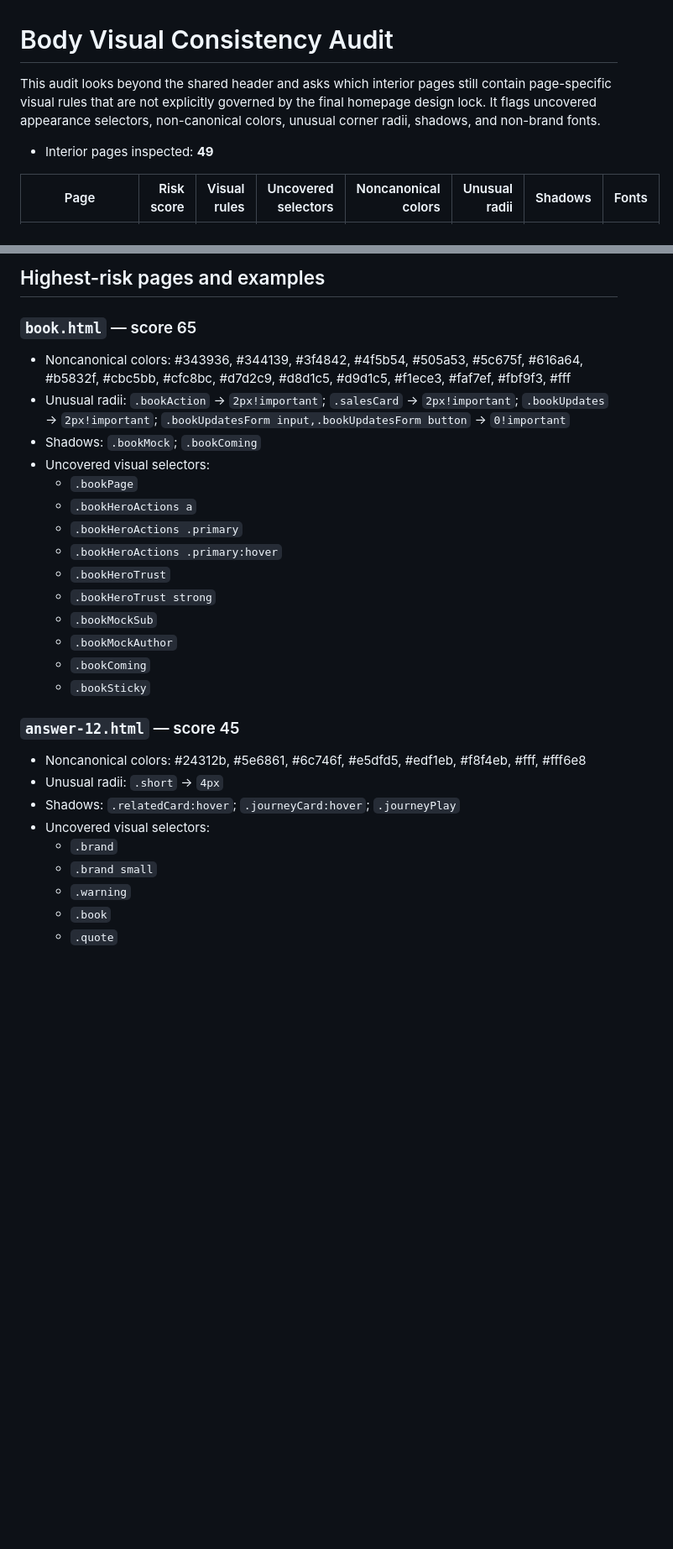
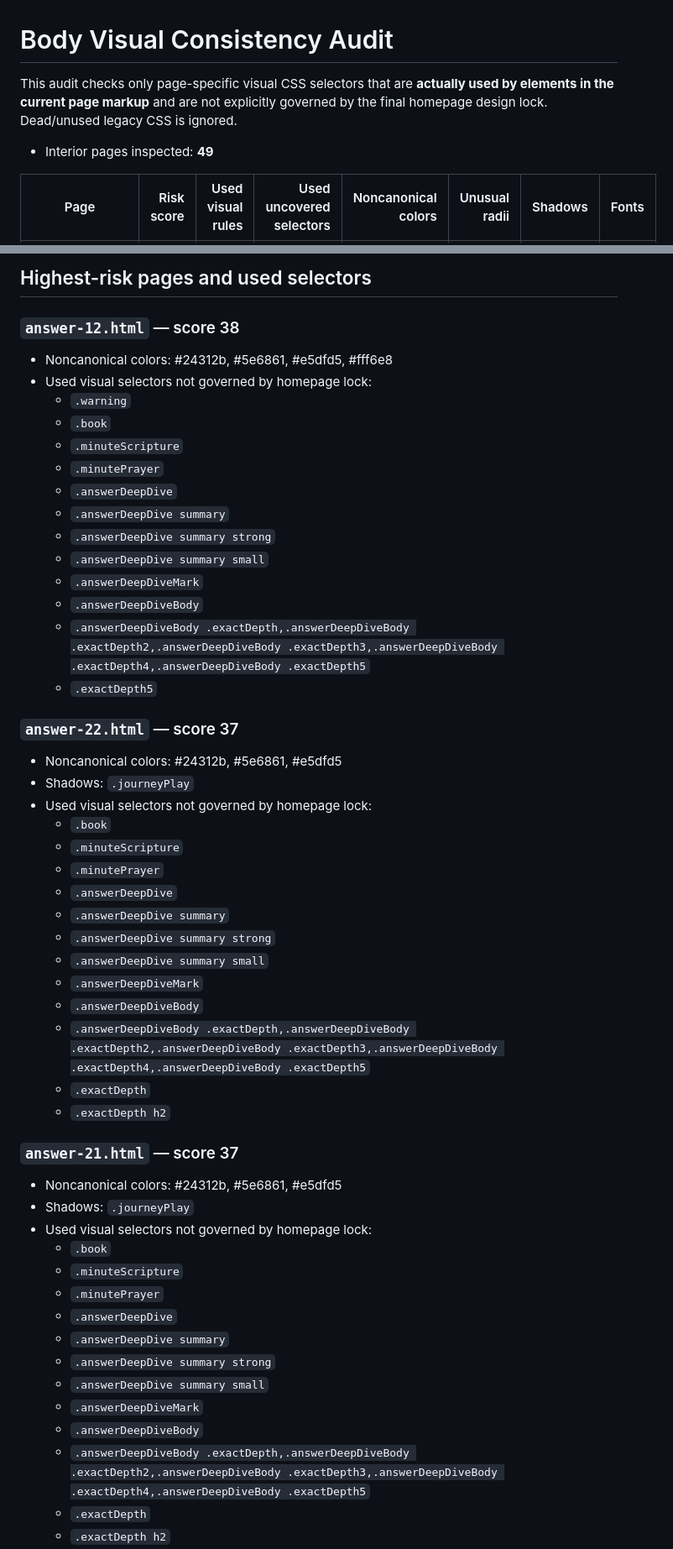
Before and after one commit to tatethrondson/answers-for-a-broken-heart, a Markdown page: BODY-STYLE-AUDIT.md, 2 parts joined by grey strips. Shown at 84% size. GitHub-like rendering; blank space fills up the shorter version.

Commit message:
Update body visual consistency audit

```diff
--- a/BODY-STYLE-AUDIT.md
+++ b/BODY-STYLE-AUDIT.md
@@ -1,8 +1,8 @@
 # Body Visual Consistency Audit
 
-This audit looks beyond the shared header and asks which interior pages still contain page-specific visual rules that are not explicitly governed by the final homepage design lock. It flags uncovered appearance selectors, non-canonical colors, unusual corner radii, shadows, and non-brand fonts.
+This audit checks only page-specific visual CSS selectors that are **actually used by elements in the current page markup** and are not explicitly governed by the final homepage design lock. Dead/unused legacy CSS is ignored.
 
 - Interior pages inspected: **49**
 
-| Page | Risk score | Visual rules | Uncovered selectors | Noncanonical colors | Unusual radii | Shadows | Fonts |
+| Page | Risk score | Used visual rules | Used uncovered selectors | Noncanonical colors | Unusual radii | Shadows | Fonts |
 |---|---:|---:|---:|---:|---:|---:|---:|
@@ -58,29 +58,53 @@ This audit looks beyond the shared header and asks which interior pages still co
 
-## Highest-risk pages and examples
+## Highest-risk pages and used selectors
 
-### `book.html` — score 65
-- Noncanonical colors: #343936, #344139, #3f4842, #4f5b54, #505a53, #5c675f, #616a64, #b5832f, #cbc5bb, #cfc8bc, #d7d2c9, #d8d1c5, #d9d1c5, #f1ece3, #faf7ef, #fbf9f3, #fff
-- Unusual radii: `.bookAction` → `2px!important`; `.salesCard` → `2px!important`; `.bookUpdates` → `2px!important`; `.bookUpdatesForm input,.bookUpdatesForm button` → `0!important`
-- Shadows: `.bookMock`; `.bookComing`
-- Uncovered visual selectors:
-  - `.bookPage`
-  - `.bookHeroActions a`
-  - `.bookHeroActions .primary`
-  - `.bookHeroActions .primary:hover`
-  - `.bookHeroTrust`
-  - `.bookHeroTrust strong`
-  - `.bookMockSub`
-  - `.bookMockAuthor`
-  - `.bookComing`
-  - `.bookSticky`
-
-### `answer-12.html` — score 45
-- Noncanonical colors: #24312b, #5e6861, #6c746f, #e5dfd5, #edf1eb, #f8f4eb, #fff, #fff6e8
-- Unusual radii: `.short` → `4px`
-- Shadows: `.relatedCard:hover`; `.journeyCard:hover`; `.journeyPlay`
-- Uncovered visual selectors:
-  - `.brand`
-  - `.brand small`
+### `answer-12.html` — score 38
+- Noncanonical colors: #24312b, #5e6861, #e5dfd5, #fff6e8
+- Used visual selectors not governed by homepage lock:
   - `.warning`
   - `.book`
-  - `.quote`
+  - `.minuteScripture`
+  - `.minutePrayer`
+  - `.answerDeepDive`
+  - `.answerDeepDive summary`
+  - `.answerDeepDive summary strong`
+  - `.answerDeepDive summary small`
+  - `.answerDeepDiveMark`
+  - `.answerDeepDiveBody`
+  - `.answerDeepDiveBody .exactDepth,.answerDeepDiveBody .exactDepth2,.answerDeepDiveBody .exactDepth3,.answerDeepDiveBody .exactDepth4,.answerDeepDiveBody .exactDepth5`
+  - `.exactDepth5`
+
+### `answer-22.html` — score 37
+- Noncanonical colors: #24312b, #5e6861, #e5dfd5
+- Shadows: `.journeyPlay`
+- Used visual selectors not governed by homepage lock:
+  - `.book`
+  - `.minuteScripture`
+  - `.minutePrayer`
+  - `.answerDeepDive`
+  - `.answerDeepDive summary`
+  - `.answerDeepDive summary strong`
+  - `.answerDeepDive summary small`
+  - `.answerDeepDiveMark`
+  - `.answerDeepDiveBody`
+  - `.answerDeepDiveBody .exactDepth,.answerDeepDiveBody .exactDepth2,.answerDeepDiveBody .exactDepth3,.answerDeepDiveBody .exactDepth4,.answerDeepDiveBody .exactDepth5`
+  - `.exactDepth`
+  - `.exactDepth h2`
+
+### `answer-21.html` — score 37
+- Noncanonical colors: #24312b, #5e6861, #e5dfd5
+- Shadows: `.journeyPlay`
+- Used visual selectors not governed by homepage lock:
+  - `.book`
+  - `.minuteScripture`
+  - `.minutePrayer`
+  - `.answerDeepDive`
+  - `.answerDeepDive summary`
+  - `.answerDeepDive summary strong`
+  - `.answerDeepDive summary small`
+  - `.answerDeepDiveMark`
+  - `.answerDeepDiveBody`
+  - `.answerDeepDiveBody .exactDepth,.answerDeepDiveBody .exactDepth2,.answerDeepDiveBody .exactDepth3,.answerDeepDiveBody .exactDepth4,.answerDeepDiveBody .exactDepth5`
+  - `.exactDepth`
+  - `.exactDepth h2`
+
```
Also changed, not shown: other parts of BODY-STYLE-AUDIT.md (+324 -301 lines).
